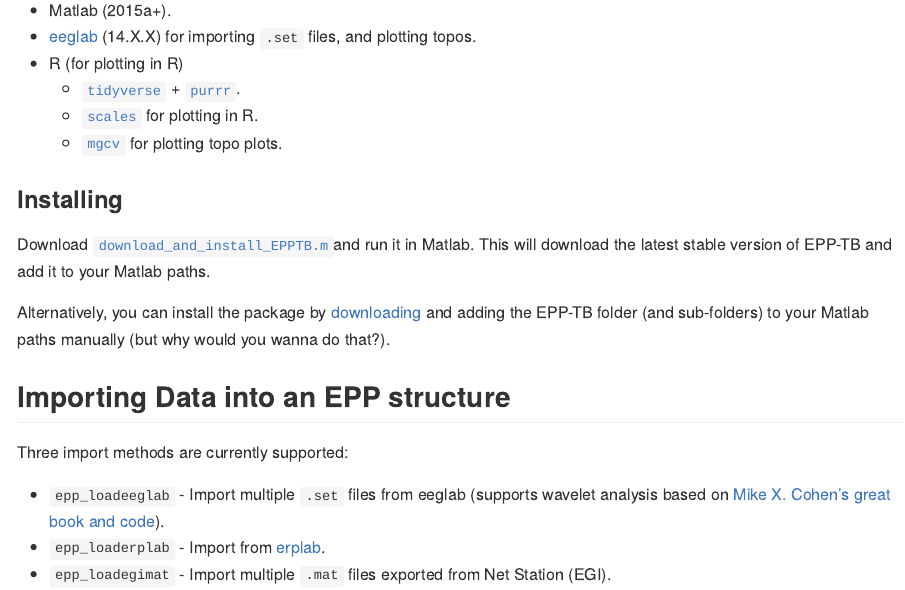
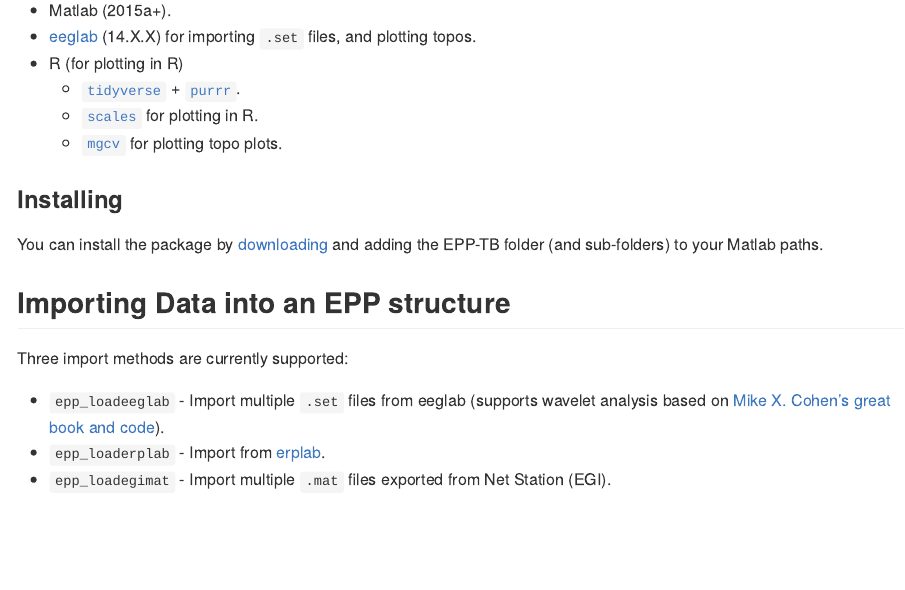
Before and after one commit to mattansb/EPP-TB, an R Markdown document (README.Rmd): the page in a window 1100 px wide, from 470 px down. Rendered offline with R 4.5, knitr and Pandoc, with nearby package versions; some code elsewhere in the file could not run offline.

Commit message:
manual downaload only

```diff
--- a/README.Rmd
+++ b/README.Rmd
@@ -37,9 +37,7 @@ To use EPP-TB you will need:
 
 ### Installing
 
-Download [`download_and_install_EPPTB.m`](./download_and_install_EPPTB.m)and run it in Matlab. This will download the latest stable version of EPP-TB and add it to your Matlab paths.
-
-Alternatively, you can install the package by [downloading](https://github.com/mattansb/EPP-TB/releases) and adding the EPP-TB folder (and sub-folders) to your Matlab paths manually (but why would you wanna do that?).
+You can install the package by [downloading](https://github.com/mattansb/EPP-TB/releases) and adding the EPP-TB folder (and sub-folders) to your Matlab paths.
 
 ## Importing Data into an EPP structure
 
```
Also changed, not shown: 1 other file.
